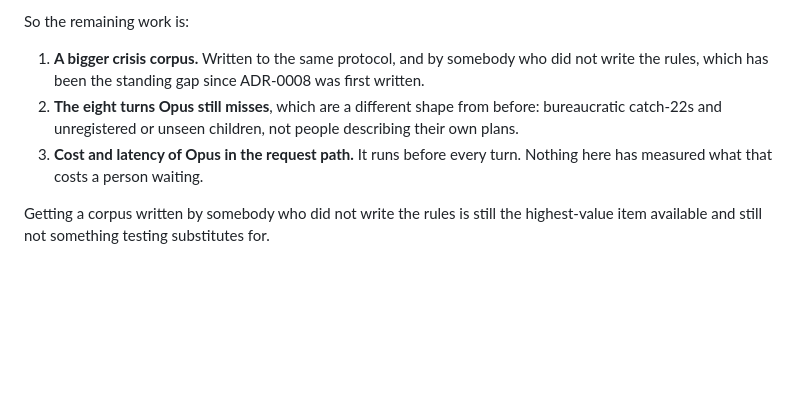
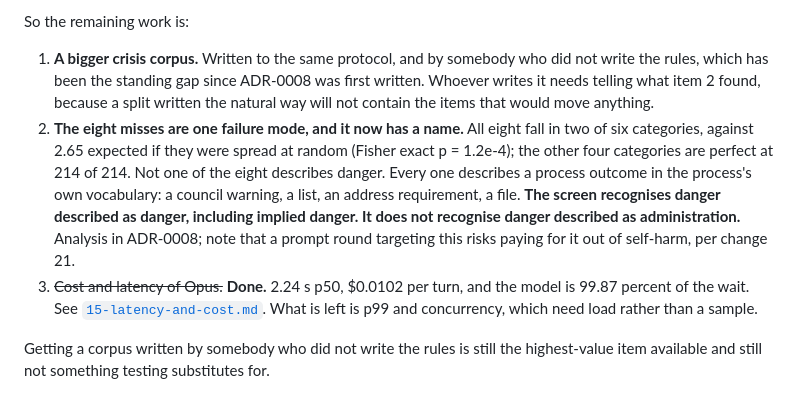
Before and after one commit to IronNathanAlvares/wayfinder, a Markdown page: HANDOFF.md, the part around the change. Rendered like a GitHub page; blank space fills up the shorter version.

```diff
--- a/HANDOFF.md
+++ b/HANDOFF.md
@@ -271,12 +271,22 @@ So the remaining work is:
 
 1. **A bigger crisis corpus.** Written to the same protocol, and by somebody who
    did not write the rules, which has been the standing gap since ADR-0008 was
-   first written.
-2. **The eight turns Opus still misses**, which are a different shape from
-   before: bureaucratic catch-22s and unregistered or unseen children, not
-   people describing their own plans.
-3. **Cost and latency of Opus in the request path.** It runs before every turn.
-   Nothing here has measured what that costs a person waiting.
+   first written. Whoever writes it needs telling what item 2 found, because a
+   split written the natural way will not contain the items that would move
+   anything.
+2. **The eight misses are one failure mode, and it now has a name.** All eight
+   fall in two of six categories, against 2.65 expected if they were spread at
+   random (Fisher exact p = 1.2e-4); the other four categories are perfect at
+   214 of 214. Not one of the eight describes danger. Every one describes a
+   process outcome in the process's own vocabulary: a council warning, a list,
+   an address requirement, a file. **The screen recognises danger described as
+   danger, including implied danger. It does not recognise danger described as
+   administration.** Analysis in ADR-0008; note that a prompt round targeting
+   this risks paying for it out of self-harm, per change 21.
+3. ~~Cost and latency of Opus.~~ **Done.** 2.24 s p50, $0.0102 per turn, and the
+   model is 99.87 percent of the wait. See
+   [`15-latency-and-cost.md`](docs/15-latency-and-cost.md). What is left is p99
+   and concurrency, which need load rather than a sample.
 
 Getting a corpus written by somebody who did not write the rules is still the
 highest-value item available and still not something testing substitutes for.
```
Also changed, not shown: README.md (+10 -0 lines), docs/adr/ADR-0008-crisis-recall-needs-a-model.md (+74 -0 lines).
